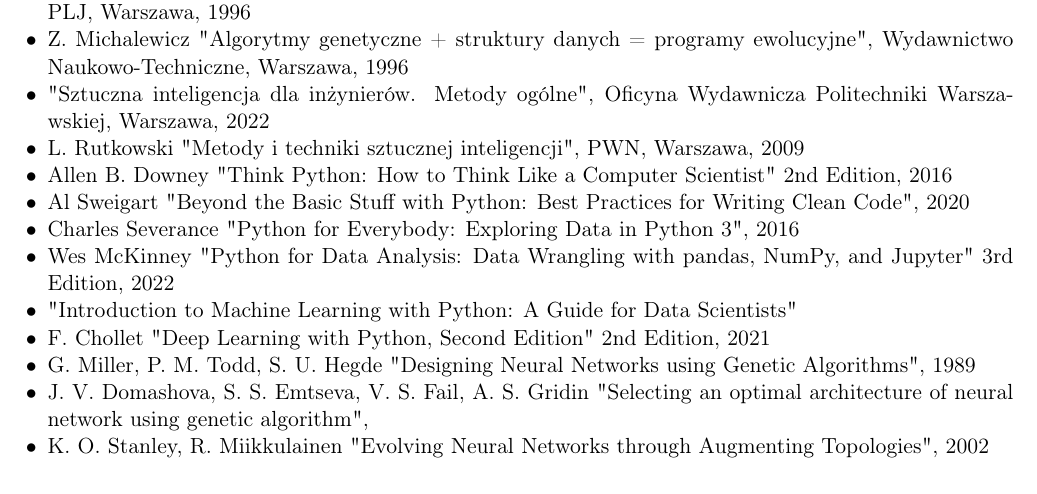
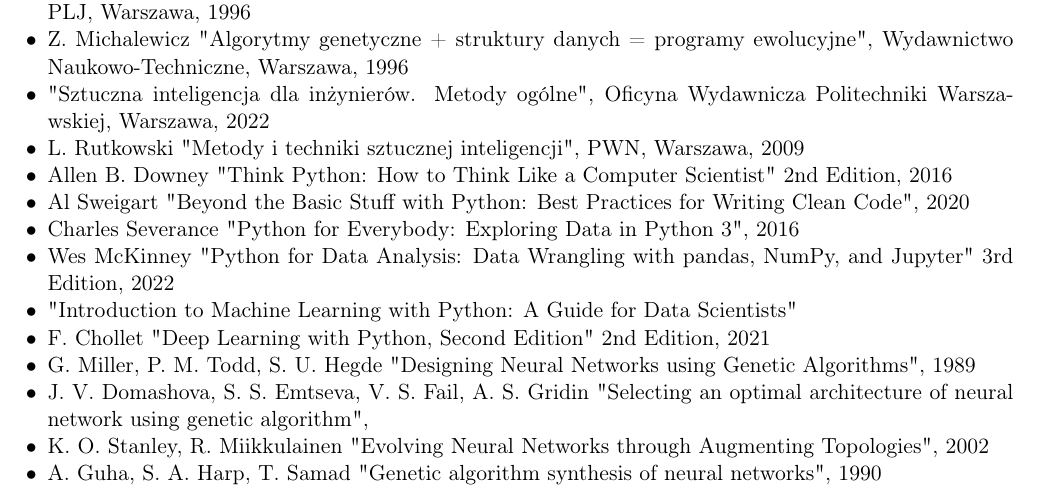
Before and after one commit to zlog7918/gaaml, a LaTeX document (req/src.tex): part of the page, cut so that both start at the same text. Compiled offline with pdfLaTeX.

Commit message:
added next potential source

```diff
--- a/req/src.tex
+++ b/req/src.tex
@@ -38,5 +38,8 @@
   % https://www.sciencedirect.com/science/article/pii/S1877050921012801
   \item K. O. Stanley, R. Miikkulainen "Evolving Neural Networks through Augmenting Topologies", 2002
   % https://direct.mit.edu/evco/article-abstract/10/2/99/1123/Evolving-Neural-Networks-through-Augmenting?redirectedFrom=fulltext
+  \item A. Guha, S. A. Harp, T. Samad "Genetic algorithm synthesis of neural networks", 1990
+  % https://patents.google.com/patent/US5140530A/en
+  % https://patentimages.storage.googleapis.com/88/33/7a/365dd4f51ea31c/US5140530.pdf
 \end{itemize}
 \end{document}
```
